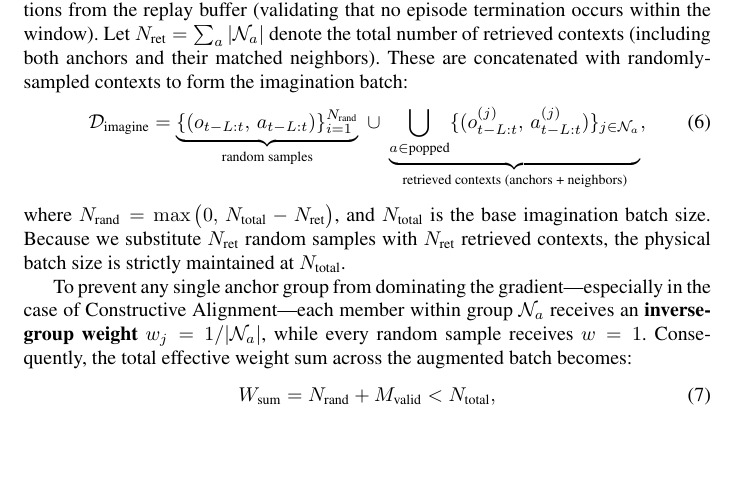
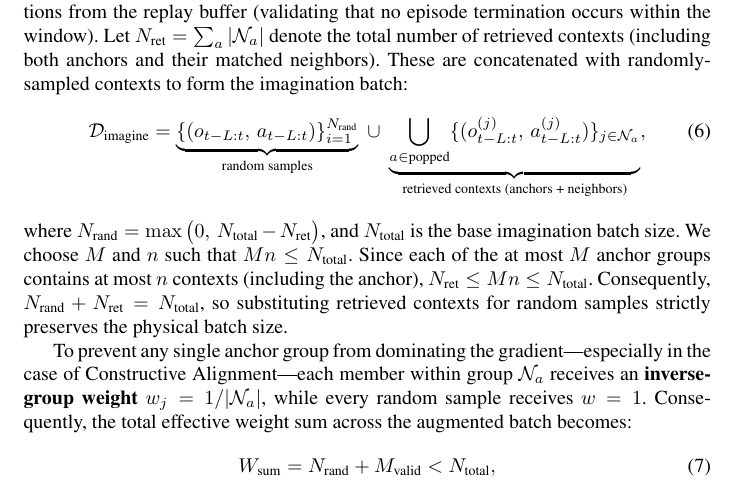
Before and after one commit to wrrte/choemj, a LaTeX paper (iclr2027_conference.tex): part of page 8 of 27, cut so that both start at the same text, the shorter picture padded with empty space. Compiled offline with pdfLaTeX; a LaTeX package or settings file that is missing is left out; a missing bibliography style is replaced by a similar one.

Commit message:
N_rand의 개수 조건 명시

```diff
--- a/iclr2027_conference.tex
+++ b/iclr2027_conference.tex
@@ -174,7 +174,7 @@ For each retrieved group $\mathcal{N}_a$, we extract the preceding $L$-step cont
 \mathcal{D}_{\text{imagine}} = \underbrace{\{(o_{t-L:t},\, a_{t-L:t})\}_{i=1}^{N_\text{rand}}}_{\text{random samples}} \;\cup\; \underbrace{\bigcup_{a \in \text{popped}} \{(o^{(j)}_{t-L:t},\, a^{(j)}_{t-L:t})\}_{j \in \mathcal{N}_a}}_{\text{retrieved contexts (anchors + neighbors)}},
 \label{eq:batch_compose}
 \end{equation}
-where $N_{\text{rand}} = \max\big(0,\, N_{\text{total}} - N_{\text{ret}}\big)$, and $N_{\text{total}}$ is the base imagination batch size. Because we substitute $N_{\text{ret}}$ random samples with $N_{\text{ret}}$ retrieved contexts, the physical batch size is strictly maintained at $N_{\text{total}}$.
+where $N_{\text{rand}} = \max\big(0,\, N_{\text{total}} - N_{\text{ret}}\big)$, and $N_{\text{total}}$ is the base imagination batch size. We choose $M$ and $n$ such that $Mn \leq N_{\text{total}}$. Since each of the at most $M$ anchor groups contains at most $n$ contexts (including the anchor), $N_{\text{ret}} \leq Mn \leq N_{\text{total}}$. Consequently, $N_{\text{rand}} + N_{\text{ret}} = N_{\text{total}}$, so substituting retrieved contexts for random samples strictly preserves the physical batch size.
 
 To prevent any single anchor group from dominating the gradient---especially in the case of Constructive Alignment---each member within group $\mathcal{N}_a$ receives an \textbf{inverse-group weight} $w_j = 1/|\mathcal{N}_a|$, while every random sample receives $w=1$. Consequently, the total effective weight sum across the augmented batch becomes:
 \begin{equation}
```
